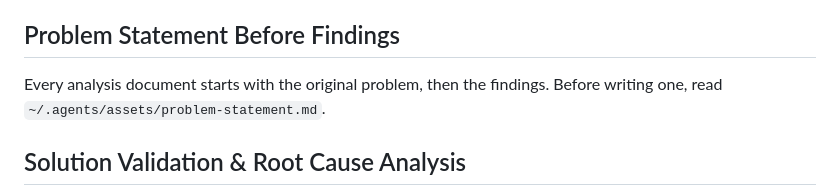
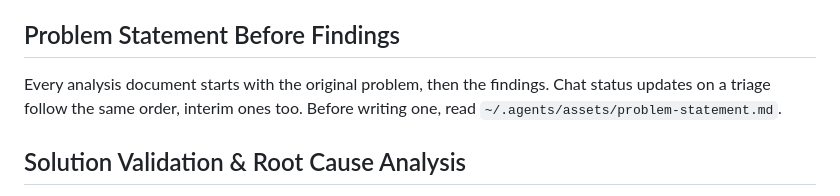
Before and after one commit to tory37/djaunt-dot-agents, a Markdown page: src/AGENTS.md, the part around the change. Rendered like a GitHub page.

Commit message:
Have triage chat updates lead with the problem
Interim status updates during a triage skipped the problem framing,
which made them hard to read standalone. This was a project memory;
moving it into the global rules makes it apply in every session.

Co-Authored-By: Claude Opus 5.5 <noreply@anthropic.com>

```diff
--- a/src/AGENTS.md
+++ b/src/AGENTS.md
@@ -187,7 +187,7 @@ Before writing or editing code, read `~/.agents/assets/code-clarity.md`. Names c
 
 ## Problem Statement Before Findings
 
-Every analysis document starts with the original problem, then the findings. Before writing one, read `~/.agents/assets/problem-statement.md`.
+Every analysis document starts with the original problem, then the findings. Chat status updates on a triage follow the same order, interim ones too. Before writing one, read `~/.agents/assets/problem-statement.md`.
 
 ## Solution Validation & Root Cause Analysis
 
```
